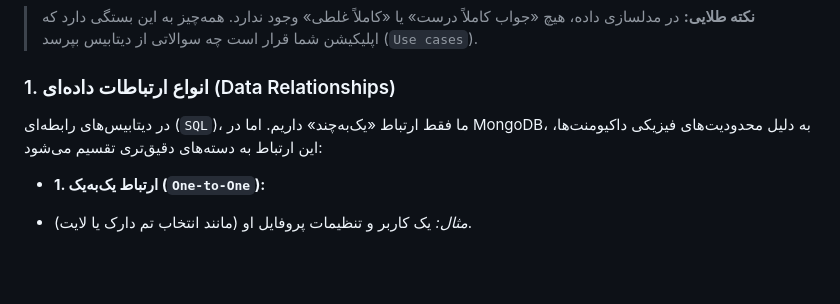
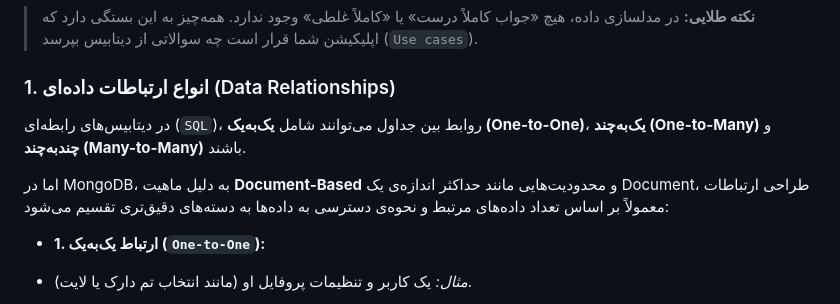
Before and after one commit to amiralim1377/natours-nodejs, a Markdown page: documentation/dataModellingAdvancedMongoose.md, the part around the change. GitHub-like rendering; blank space fills up the shorter version.

Commit message:
fix: update data relationships section for clarity and accuracy

```diff
--- a/documentation/dataModellingAdvancedMongoose.md
+++ b/documentation/dataModellingAdvancedMongoose.md
@@ -6,7 +6,9 @@
 
 ### 1. انواع ارتباطات داده‌ای (Data Relationships)
 
-در دیتابیس‌های رابطه‌ای (`SQL`)، ما فقط ارتباط «یک‌به‌چند» داریم. اما در MongoDB، به دلیل محدودیت‌های فیزیکی داکیومنت‌ها، این ارتباط به دسته‌های دقیق‌تری تقسیم می‌شود:
+در دیتابیس‌های رابطه‌ای (`SQL`)، روابط بین جداول می‌توانند شامل **یک‌به‌یک (One-to-One)**، **یک‌به‌چند (One-to-Many)** و **چندبه‌چند (Many-to-Many)** باشند.
+
+اما در MongoDB، به دلیل ماهیت **Document-Based** و محدودیت‌هایی مانند حداکثر اندازه‌ی یک Document، طراحی ارتباطات معمولاً بر اساس تعداد داده‌های مرتبط و نحوه‌ی دسترسی به داده‌ها به دسته‌های دقیق‌تری تقسیم می‌شود:
 
 - **1. ارتباط یک‌به‌یک (`One-to-One`):**
 - _مثال:_ یک کاربر و تنظیمات پروفایل او (مانند انتخاب تم دارک یا لایت).
```
